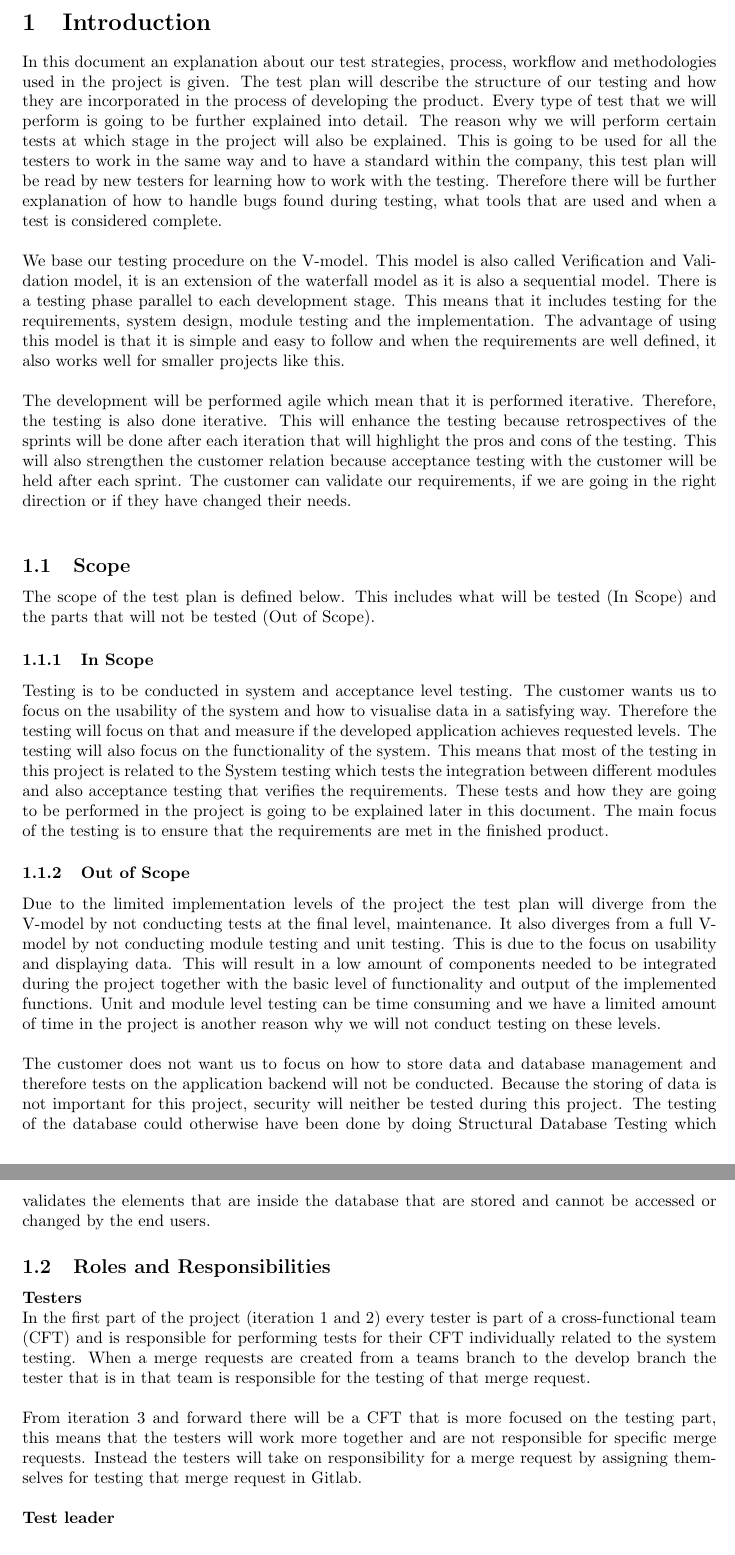
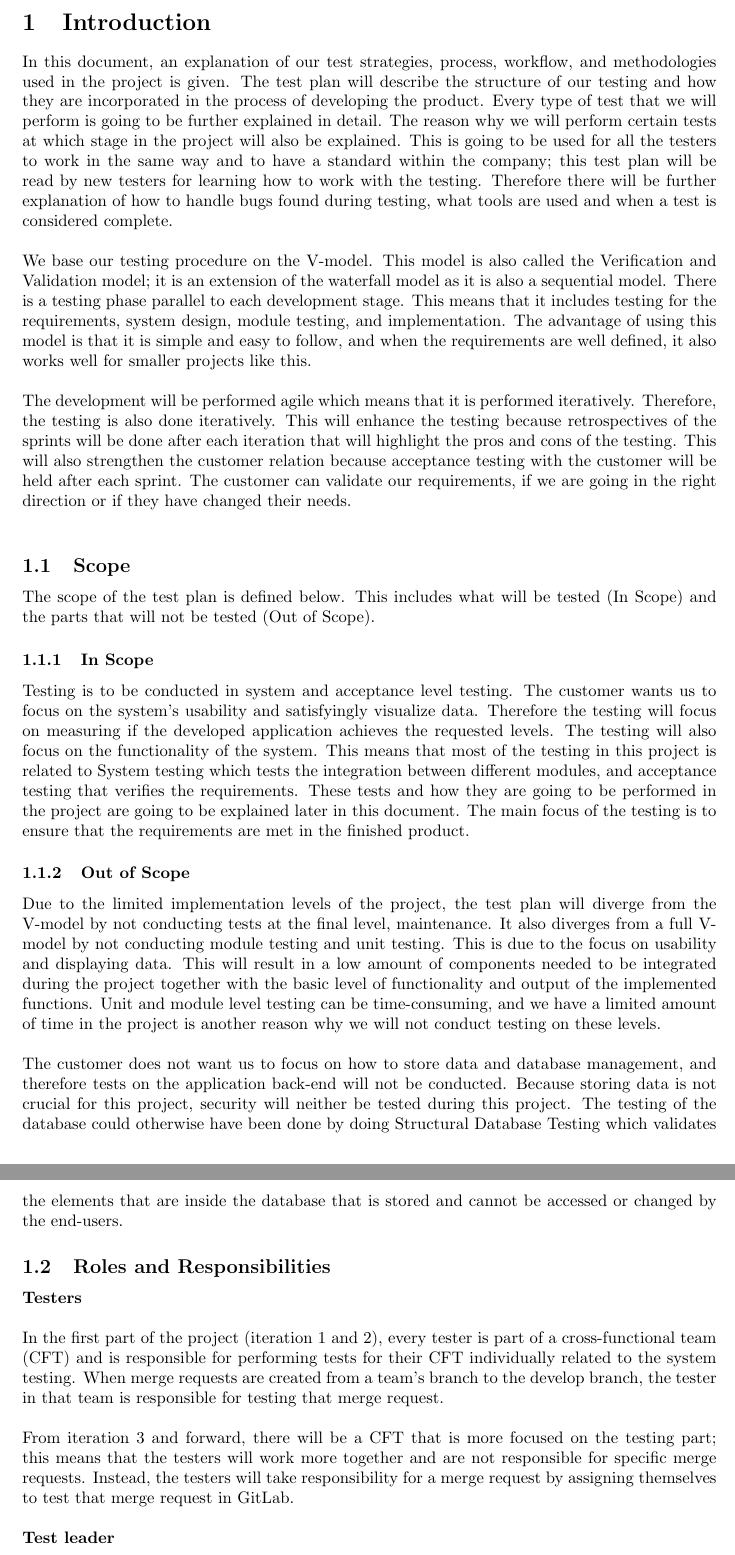
Before and after one commit to gusda919/TDDC88-Software-Devlopment, a LaTeX document (documents/Test Plan/main.tex, which reads documents/Test Plan/sections/01-introduction.tex): two parts of pages 2 and 3 of 13, joined at a grey line, cut so that both start at the same text. Compiled offline with pdfLaTeX.

Commit message:
Replace 01-introduction.tex

```diff
--- a/documents/Test Plan/sections/01-introduction.tex
+++ b/documents/Test Plan/sections/01-introduction.tex
@@ -1,20 +1,26 @@
 \section{Introduction}
-In this document an explanation about our test strategies, process, workflow and methodologies used in the project is given. The test plan will describe the structure of our testing and how they are incorporated in the process of developing the product. Every type of test that we will perform is going to be further explained into detail. The reason why we will perform certain tests at which stage in the project will also be explained. This is going to be used for all the testers to work in the same way and to have a standard within the company, this test plan will be read by new testers for learning how to work with the testing. Therefore there will be further explanation of how to handle bugs found during testing, what tools that are used and when a test is considered complete. \newline
+% In this document an explanation about our test strategies, process, workflow and methodologies used in the project is given. The test plan will describe the structure of our testing and how they are incorporated in the process of developing the product. Every type of test that we will perform is going to be further explained into detail. The reason why we will perform certain tests at which stage in the project will also be explained. This is going to be used for all the testers to work in the same way and to have a standard within the company, this test plan will be read by new testers for learning how to work with the testing. Therefore there will be further explanation of how to handle bugs found during testing, what tools that are used and when a test is considered complete.
+In this document, an explanation of our test strategies, process, workflow, and methodologies used in the project is given. The test plan will describe the structure of our testing and how they are incorporated in the process of developing the product. Every type of test that we will perform is going to be further explained in detail. The reason why we will perform certain tests at which stage in the project will also be explained. This is going to be used for all the testers to work in the same way and to have a standard within the company; this test plan will be read by new testers for learning how to work with the testing. Therefore there will be further explanation of how to handle bugs found during testing, what tools are used and when a test is considered complete.
+\newline
 
-\noindent We base our testing procedure on the V-model. This model is also called Verification and Validation model, it is an extension of the waterfall model as it is also a sequential model. There is a testing phase parallel to each development stage. This means that it includes testing for the requirements, system design, module testing and the implementation. The advantage of using this model is that it is simple and easy to follow and when the requirements are well defined, it also works well for smaller projects like this.\newline
+% \noindent We base our testing procedure on the V-model. This model is also called Verification and Validation model, it is an extension of the waterfall model as it is also a sequential model. There is a testing phase parallel to each development stage. This means that it includes testing for the requirements, system design, module testing and the implementation. The advantage of using this model is that it is simple and easy to follow and when the requirements are well defined, it also works well for smaller projects like this.
+\noindent We base our testing procedure on the V-model. This model is also called the Verification and Validation model; it is an extension of the waterfall model as it is also a sequential model. There is a testing phase parallel to each development stage. This means that it includes testing for the requirements, system design, module testing, and implementation. The advantage of using this model is that it is simple and easy to follow, and when the requirements are well defined, it also works well for smaller projects like this.
+\newline
 
-\noindent The development will be performed agile which mean that it is performed iterative. Therefore, the testing is also done iterative. This will enhance the testing because retrospectives of the sprints will be done after each iteration that will highlight the pros and cons of the testing. This will also strengthen the customer relation because acceptance testing with the customer will be held after each sprint. The customer can validate our requirements, if we are going in the right direction or if they have changed their needs. \newline
+\noindent The development will be performed agile which means that it is performed iteratively. Therefore, the testing is also done iteratively. This will enhance the testing because retrospectives of the sprints will be done after each iteration that will highlight the pros and cons of the testing. This will also strengthen the customer relation because acceptance testing with the customer will be held after each sprint. The customer can validate our requirements, if we are going in the right direction or if they have changed their needs.
+\newline
 
 \subsection{Scope}
 The scope of the test plan is defined below. This includes what will be tested (In Scope) and the parts that will not be tested (Out of Scope).
 
 \subsubsection{In Scope}
-Testing is to be conducted in system and acceptance level testing. The customer wants us to focus on the usability of the system and how to visualise data in a satisfying way.  Therefore the testing will focus on that and measure if the developed application achieves requested levels. The testing will also focus on the functionality of the system. This means that most of the testing in this project is related to the System testing which tests the integration between different modules and also acceptance testing that verifies the requirements. These tests and how they are going to be performed in the project is going to be explained later in this document. The main focus of the testing is to ensure that the requirements are met in the finished product.
+% Testing is to be conducted in system and acceptance level testing. The customer wants us to focus on the usability of the system and how to visualise data in a satisfying way.  Therefore the testing will focus on that and measure if the developed application achieves requested levels. The testing will also focus on the functionality of the system. This means that most of the testing in this project is related to the System testing which tests the integration between different modules and also acceptance testing that verifies the requirements. These tests and how they are going to be performed in the project is going to be explained later in this document. The main focus of the testing is to ensure that the requirements are met in the finished product.
+Testing is to be conducted in system and acceptance level testing. The customer wants us to focus on the system's usability and satisfyingly visualize data.  Therefore the testing will focus on measuring if the developed application achieves the requested levels. The testing will also focus on the functionality of the system. This means that most of the testing in this project is related to System testing which tests the integration between different modules, and acceptance testing that verifies the requirements. These tests and how they are going to be performed in the project are going to be explained later in this document. The main focus of the testing is to ensure that the requirements are met in the finished product.
+\subsubsection{Out of Scope}
+Due to the limited implementation levels of the project, the test plan will diverge from the V-model by not conducting tests at the final level, maintenance. It also diverges from a full V-model by not conducting module testing and unit testing. This is due to the focus on usability and displaying data. This will result in a low amount of components needed to be integrated during the project together with the basic level of functionality and output of the implemented functions. Unit and module level testing can be time-consuming, and we have a limited amount of time in the project is another reason why we will not conduct testing on these levels. \newline
 
-\subsubsection{Out of Scope}
-Due to the limited implementation levels of the project the test plan will diverge from the V-model by not conducting tests at the final level, maintenance. It also diverges from a full V-model by not conducting module testing and unit testing. This is due to the focus on usability and displaying data. This will result in a low amount of components needed to be integrated during the project together with the basic level of functionality and output of the implemented functions. Unit and module level testing can be time consuming and we have a limited amount of time in the project is another reason why we will not conduct testing on these levels. \newline
-
-\noindent The customer does not want us to focus on how to store data and database management and therefore tests on the application backend will not be conducted. Because the storing of data is not important  for this project, security will neither be tested during this project. The testing of the database could otherwise have been done by doing Structural Database Testing which validates the elements that are inside the database that are stored and cannot be accessed or changed by the end users.
+% \noindent The customer does not want us to focus on how to store data and database management and therefore tests on the application backend will not be conducted. Because the storing of data is not important  for this project, security will neither be tested during this project. The testing of the database could otherwise have been done by doing Structural Database Testing which validates the elements that are inside the database that are stored and cannot be accessed or changed by the end users.
+\noindent  The customer does not want us to focus on how to store data and database management, and therefore tests on the application back-end will not be conducted. Because storing data is not crucial for this project, security will neither be tested during this project. The testing of the database could otherwise have been done by doing Structural Database Testing which validates the elements that are inside the database that is stored and cannot be accessed or changed by the end-users.
 
 %\subsection{Quality Objectives}
 %\label{chap:qualityobj}
@@ -23,9 +29,17 @@ Due to the limited implementation levels of the project the test plan will diver
 \subsection{Roles and Responsibilities}
 
 \textbf{Testers}\newline
-\noindent In the first part of the project (iteration 1 and 2) every tester is part of a cross-functional team (CFT) and is responsible for performing tests for their CFT individually related to the system testing. When a merge requests are created from a teams branch to the develop branch the tester that is in that team is responsible for the testing of that merge request. \newline
+% \noindent In the first part of the project (iteration 1 and 2) every tester is part of a cross-functional team (CFT) and is responsible for performing tests for their CFT individually related to the system testing. When a merge requests are created from a teams branch to the develop branch the tester that is in that team is responsible for the testing of that merge request.
 
-\noindent From iteration 3 and forward there will be a CFT that is more focused on the testing part, this means that the testers will work more together and are not responsible for specific merge requests. Instead the testers will take on responsibility for a merge request by assigning themselves for testing that merge request in Gitlab. \newline
+\noindent In the first part of the project (iteration 1 and 2), every tester is part of a cross-functional team (CFT) and is responsible for performing tests for their CFT individually related to the system testing. When merge requests are created from a team's branch to the develop branch, the tester in that team is responsible for testing that merge request.
+\newline
+
+
+% \noindent From iteration 3 and forward there will be a CFT that is more focused on the testing part, this means that the testers will work more together and are not responsible for specific merge requests. Instead the testers will take on responsibility for a merge request by assigning themselves for testing that merge request in Gitlab.
+\noindent From iteration 3 and forward, there will be a CFT that is more focused on the testing part; this means that the testers will work more together and are not responsible for specific merge requests. Instead, the testers will take responsibility for a merge request by assigning themselves to test that merge request in GitLab.
+\newline
 
 \noindent \textbf{Test leader}\newline
-\noindent The test leader is responsible for  the  acceptance  testing  and  will coordinate  this  with  the  help  of  all  the  testers.  The  test leader will also be the contact person for non CFT-related inquiries for testing procedures. The test leader will also be responsible for setting up meetings with the customer for performing the acceptance testing.
+% \noindent The test leader is responsible for  the  acceptance  testing  and  will coordinate  this  with  the  help  of  all  the  testers.  The  test leader will also be the contact person for non CFT-related inquiries for testing procedures. The test leader will also be responsible for setting up meetings with the customer for performing the acceptance testing.
+
+\noindent The test leader is responsible for the acceptance testing and will coordinate this with the help of all the testers. The test leader will also be the contact person for non-CFT-related inquiries for testing procedures. The test leader will also be responsible for setting up meetings with the customer to perform the acceptance testing.
```
